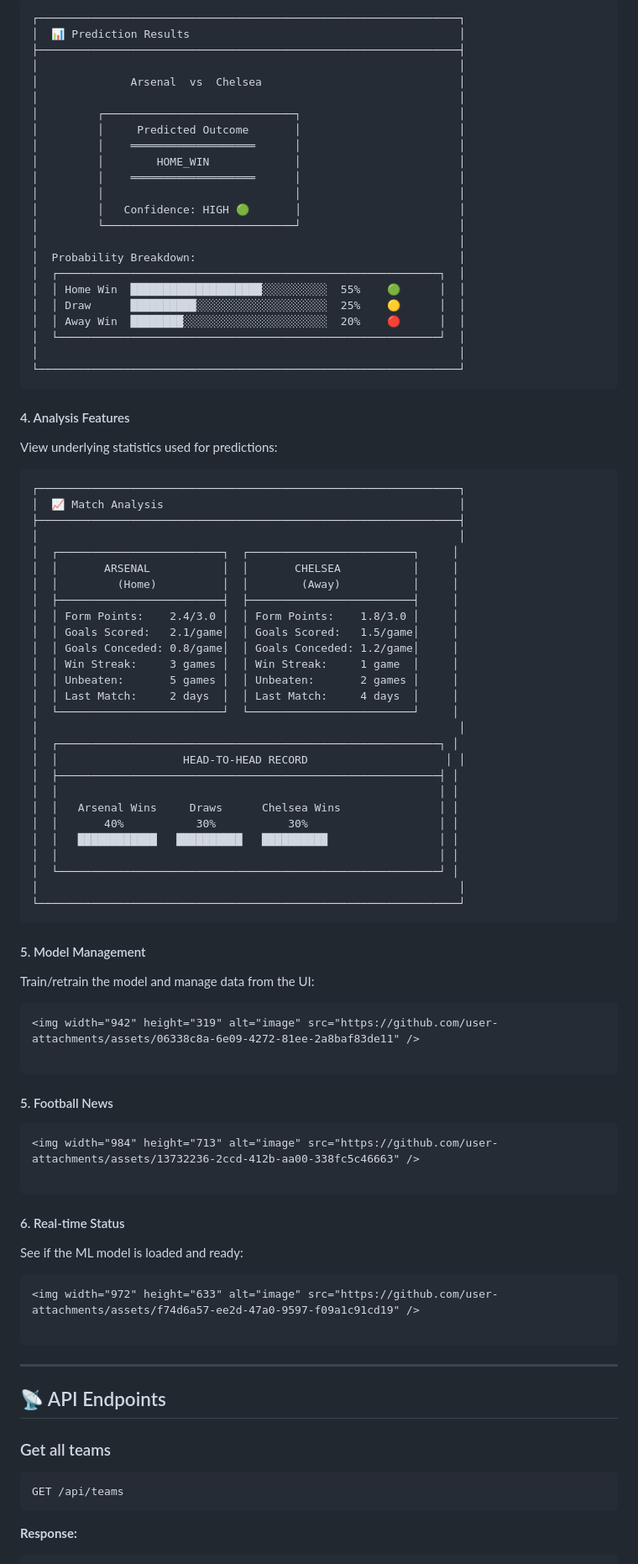
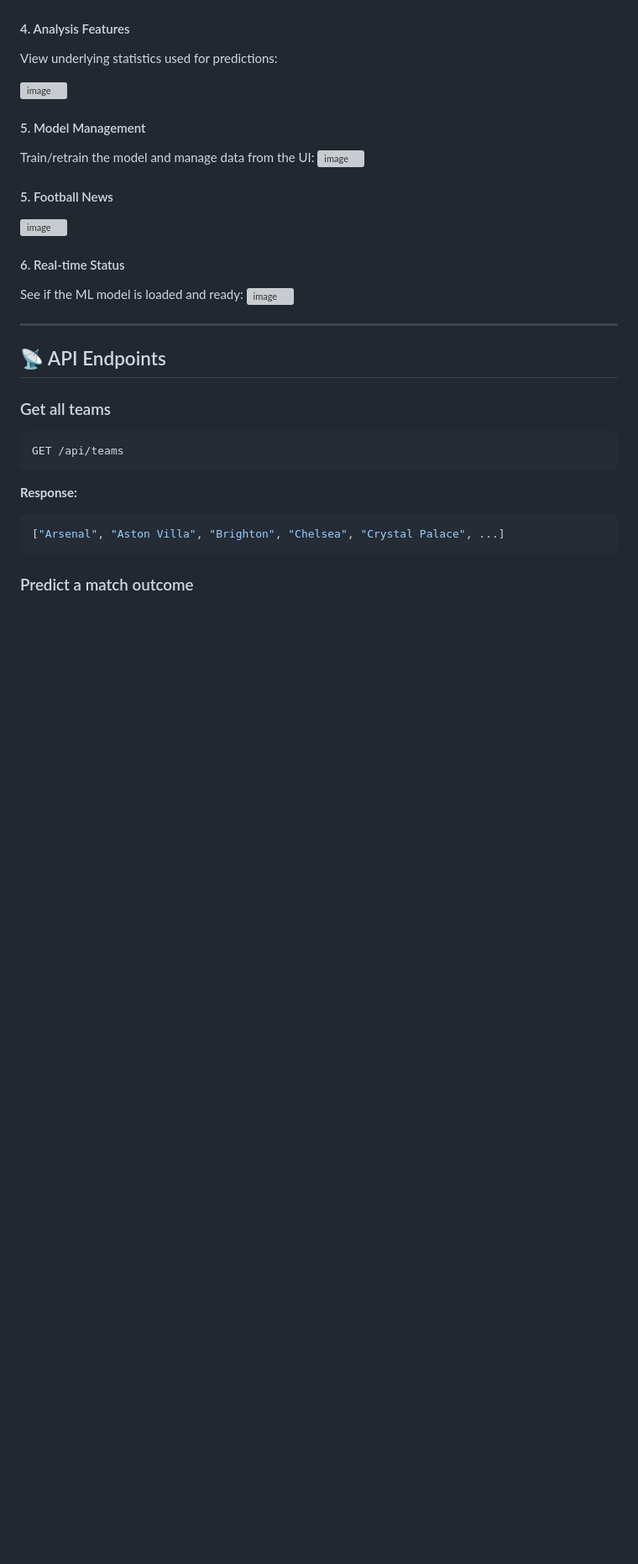
Before and after one commit to shubhendusangam/football-predictor, a Markdown page: README.md, the part around one of its changes. Shown at 84% size. Rendered like a GitHub page; blank space fills up the shorter version; grey boxes are pictures that could not be loaded.

````diff
--- a/README.md
+++ b/README.md
@@ -238,78 +235,20 @@ Color-coded probability bars and confidence indicators:
 
-```
-┌────────────────────────────────────────────────────────────────┐
-│  📊 Prediction Results                                         │
-├────────────────────────────────────────────────────────────────┤
-│                                                                │
-│              Arsenal  vs  Chelsea                              │
-│                                                                │
-│         ┌─────────────────────────────┐                        │
-│         │     Predicted Outcome       │                        │
-│         │    ═══════════════════      │                        │
-│         │        HOME_WIN             │                        │
-│         │    ═══════════════════      │                        │
-│         │                             │                        │
-│         │   Confidence: HIGH 🟢       │                        │
-│         └─────────────────────────────┘                        │
-│                                                                │
-│  Probability Breakdown:                                        │
-│  ┌──────────────────────────────────────────────────────────┐  │
-│  │ Home Win  ████████████████████░░░░░░░░░░  55%    🟢      │  │
-│  │ Draw      ██████████░░░░░░░░░░░░░░░░░░░░  25%    🟡      │  │
-│  │ Away Win  ████████░░░░░░░░░░░░░░░░░░░░░░  20%    🔴      │  │
-│  └──────────────────────────────────────────────────────────┘  │
-│                                                                │
-└────────────────────────────────────────────────────────────────┘
-```
 
 #### 4. Analysis Features
 View underlying statistics used for predictions:
 
-```
-┌────────────────────────────────────────────────────────────────┐
-│  📈 Match Analysis                                             │
-├────────────────────────────────────────────────────────────────┤
-│                                                                │
-│  ┌─────────────────────────┐  ┌─────────────────────────┐     │
-│  │       ARSENAL           │  │       CHELSEA           │     │
-│  │         (Home)          │  │        (Away)           │     │
-│  ├─────────────────────────┤  ├─────────────────────────┤     │
-│  │ Form Points:    2.4/3.0 │  │ Form Points:    1.8/3.0 │     │
-│  │ Goals Scored:   2.1/game│  │ Goals Scored:   1.5/game│     │
-│  │ Goals Conceded: 0.8/game│  │ Goals Conceded: 1.2/game│     │
-│  │ Win Streak:     3 games │  │ Win Streak:     1 game  │     │
-│  │ Unbeaten:       5 games │  │ Unbeaten:       2 games │     │
-│  │ Last Match:     2 days  │  │ Last Match:     4 days  │     │
-│  └─────────────────────────┘  └─────────────────────────┘     │
-│                                                                │
-│  ┌──────────────────────────────────────────────────────────┐ │
-│  │                   HEAD-TO-HEAD RECORD                     │ │
-│  ├──────────────────────────────────────────────────────────┤ │
-│  │                                                          │ │
-│  │   Arsenal Wins     Draws      Chelsea Wins               │ │
-│  │       40%           30%           30%                    │ │
-│  │   ████████████   ██████████   ██████████                 │ │
-│  │                                                          │ │
-│  └──────────────────────────────────────────────────────────┘ │
-│                                                                │
-└────────────────────────────────────────────────────────────────┘
-```
+<img width="1009" height="321" alt="image" src="https://github.com/user-attachments/assets/183810ce-8c0a-401a-85a6-5dea373ec54f" />
+
 
 #### 5. Model Management
 Train/retrain the model and manage data from the UI:
-
-```
 <img width="942" height="319" alt="image" src="https://github.com/user-attachments/assets/06338c8a-6e09-4272-81ee-2a8baf83de11" />
 
-```
 #### 5. Football News
-```
 <img width="984" height="713" alt="image" src="https://github.com/user-attachments/assets/13732236-2ccd-412b-aa00-338fc5c46663" />
 
-```
+
 #### 6. Real-time Status
 See if the ML model is loaded and ready:
-
-```
 <img width="972" height="633" alt="image" src="https://github.com/user-attachments/assets/f74d6a57-ee2d-47a0-9597-f09a1c91cd19" />
 
````
Also changed, not shown: other parts of README.md (+2 -6 lines).
